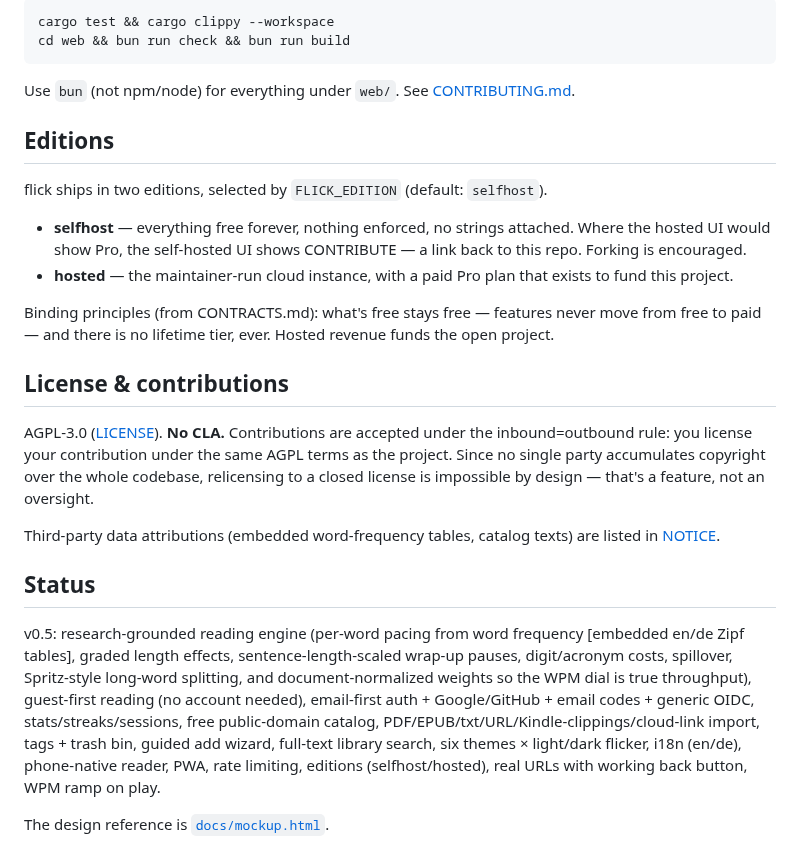
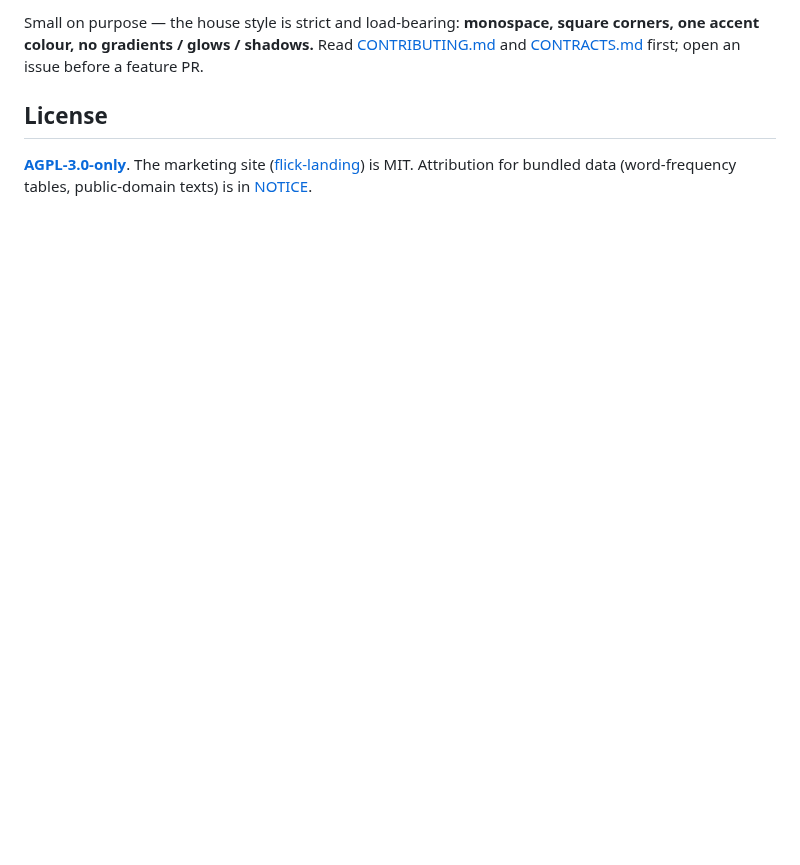
Before and after one commit to one-more-refactor/flick, a Markdown page: README.md, the part around one of its changes. Drawn GitHub-style; blank space fills up the shorter version.

````diff
--- a/README.md
+++ b/README.md
@@ -90,50 +138,6 @@ Verify before submitting anything:
 
-```sh
-cargo test && cargo clippy --workspace
-cd web && bun run check && bun run build
-```
+Small on purpose — the house style is strict and load-bearing: **monospace, square corners, one accent colour, no gradients / glows / shadows.** Read [CONTRIBUTING.md](CONTRIBUTING.md) and [CONTRACTS.md](docs/CONTRACTS.md) first; open an issue before a feature PR.
 
-Use `bun` (not npm/node) for everything under `web/`. See
-[CONTRIBUTING.md](CONTRIBUTING.md).
+## License
 
-## Editions
-
-flick ships in two editions, selected by `FLICK_EDITION` (default:
-`selfhost`).
-
-- **selfhost** — everything free forever, nothing enforced, no strings
-  attached. Where the hosted UI would show Pro, the self-hosted UI shows
-  CONTRIBUTE — a link back to this repo. Forking is encouraged.
-- **hosted** — the maintainer-run cloud instance, with a paid Pro plan that
-  exists to fund this project.
-
-Binding principles (from CONTRACTS.md): what's free stays free — features
-never move from free to paid — and there is no lifetime tier, ever. Hosted
-revenue funds the open project.
-
-## License & contributions
-
-AGPL-3.0 ([LICENSE](LICENSE)). **No CLA.** Contributions are accepted under
-the inbound=outbound rule: you license your contribution under the same AGPL
-terms as the project. Since no single party accumulates copyright over the
-whole codebase, relicensing to a closed license is impossible by design —
-that's a feature, not an oversight.
-
-Third-party data attributions (embedded word-frequency tables, catalog
-texts) are listed in [NOTICE](NOTICE).
-
-## Status
-
-v0.5: research-grounded reading engine (per-word pacing from word frequency
-[embedded en/de Zipf tables], graded length effects, sentence-length-scaled
-wrap-up pauses, digit/acronym costs, spillover, Spritz-style long-word
-splitting, and document-normalized weights so the WPM dial is true
-throughput), guest-first reading (no account needed), email-first auth +
-Google/GitHub + email codes + generic OIDC, stats/streaks/sessions, free
-public-domain catalog, PDF/EPUB/txt/URL/Kindle-clippings/cloud-link import,
-tags + trash bin, guided add wizard, full-text library search, six themes ×
-light/dark flicker, i18n (en/de), phone-native reader, PWA, rate limiting,
-editions (selfhost/hosted), real URLs with working back button, WPM ramp on
-play.
-
-The design reference is [`docs/mockup.html`](docs/mockup.html).
+[**AGPL-3.0-only**](LICENSE). The marketing site ([flick-landing](https://github.com/one-more-refactor/flick-landing)) is MIT. Attribution for bundled data (word-frequency tables, public-domain texts) is in [NOTICE](NOTICE).
````
Also changed, not shown: other parts of README.md (+114 -66 lines), CONTRIBUTING.md (+16 -5 lines), docs/SELF-HOSTING.md (+54 -34 lines), docs/architecture.md (added, +109 -0 lines), docs/screenshots/landing.png (added), docs/screenshots/library.png (added), docs/screenshots/reader.png (added), docs/screenshots/stats.png (added), 7 other files.
